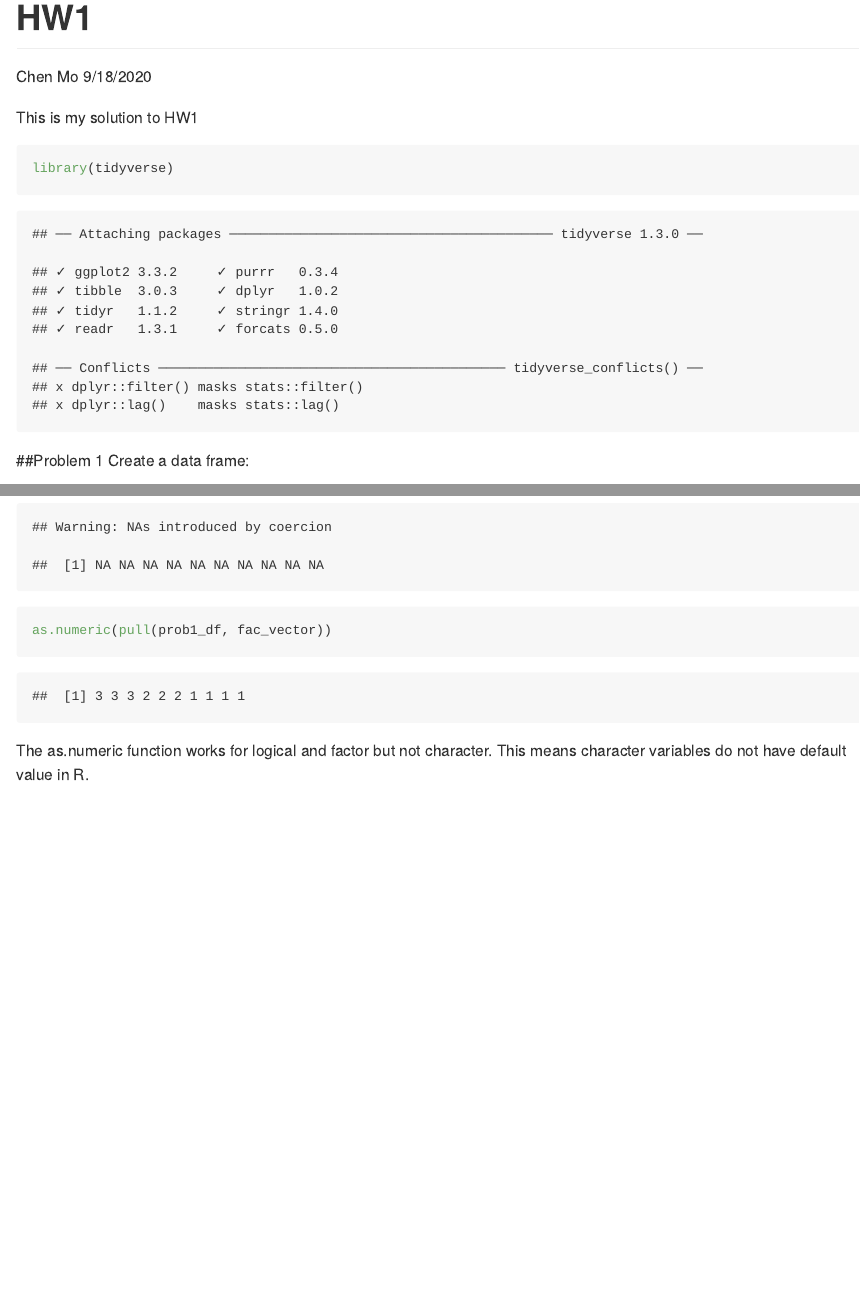
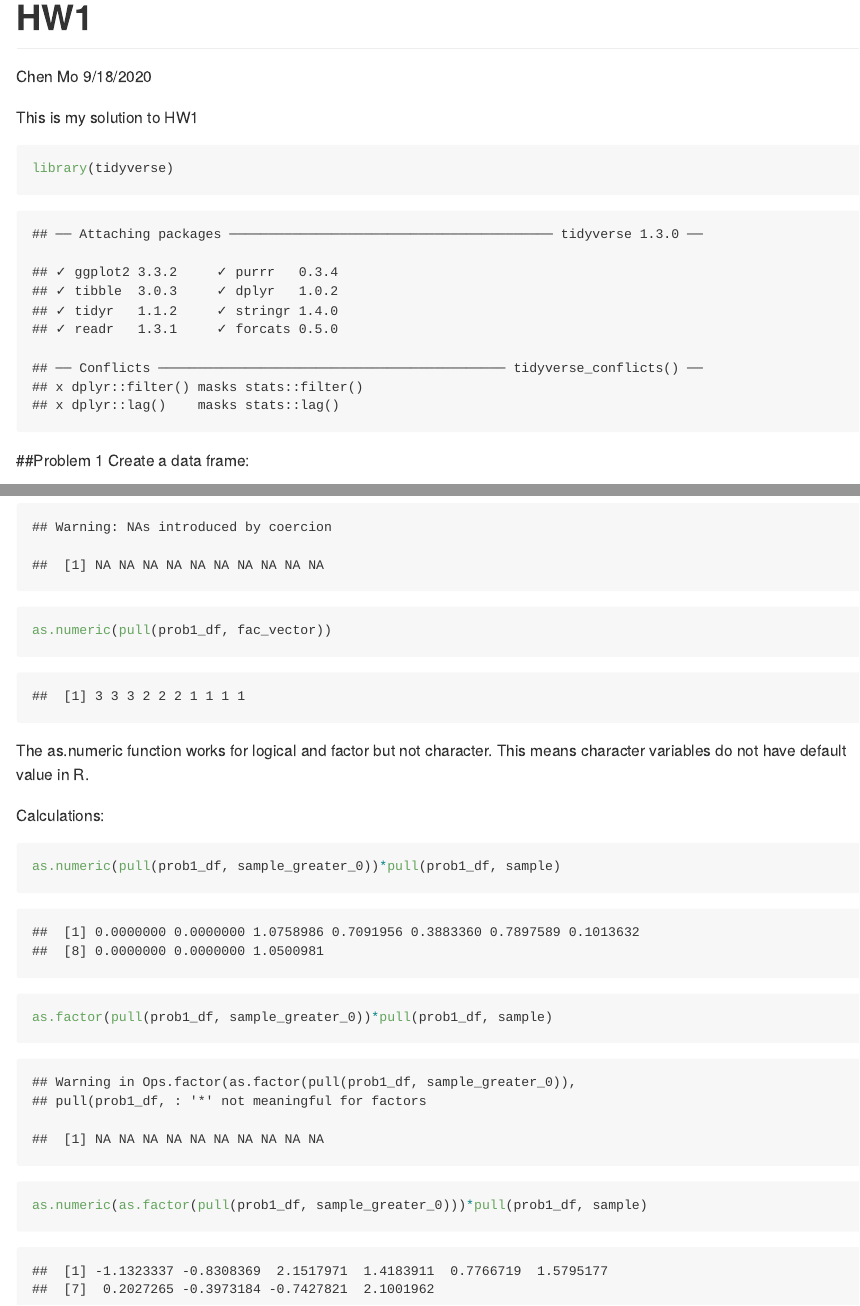
Before and after one commit to cm4047/p8105_hw1_cm4047, an R Markdown document (p8105_hw1_cm4047.Rmd): the page in a window 1100 px wide, from its top, and a second part further down, joined at a grey line. The pictures show the output file p8105_hw1_cm4047.md that the author committed with the source, drawn offline in the style of GitHub; long lines of code are wrapped.

Commit message:
HW1_Problem1: Calculations

````diff
--- a/p8105_hw1_cm4047.Rmd
+++ b/p8105_hw1_cm4047.Rmd
@@ -39,3 +39,10 @@ as.numeric(pull(prob1_df, fac_vector))
 ```
 The as.numeric function works for logical and factor but not character.
 This means character variables do not have default value in R.
+
+Calculations:
+```{r}
+as.numeric(pull(prob1_df, sample_greater_0))*pull(prob1_df, sample)
+as.factor(pull(prob1_df, sample_greater_0))*pull(prob1_df, sample)
+as.numeric(as.factor(pull(prob1_df, sample_greater_0)))*pull(prob1_df, sample)
+```
````
Also changed, not shown: p8105_hw1_cm4047.md.
